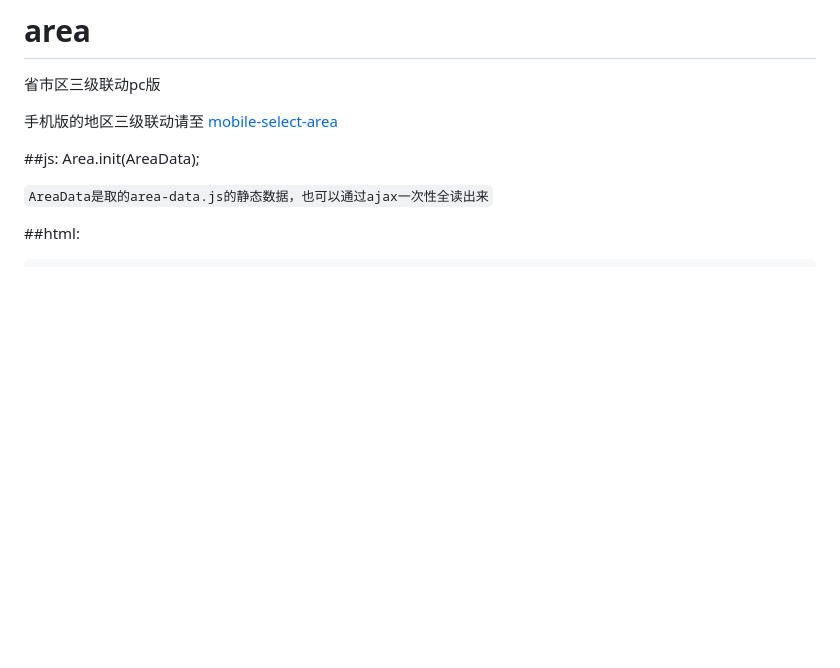
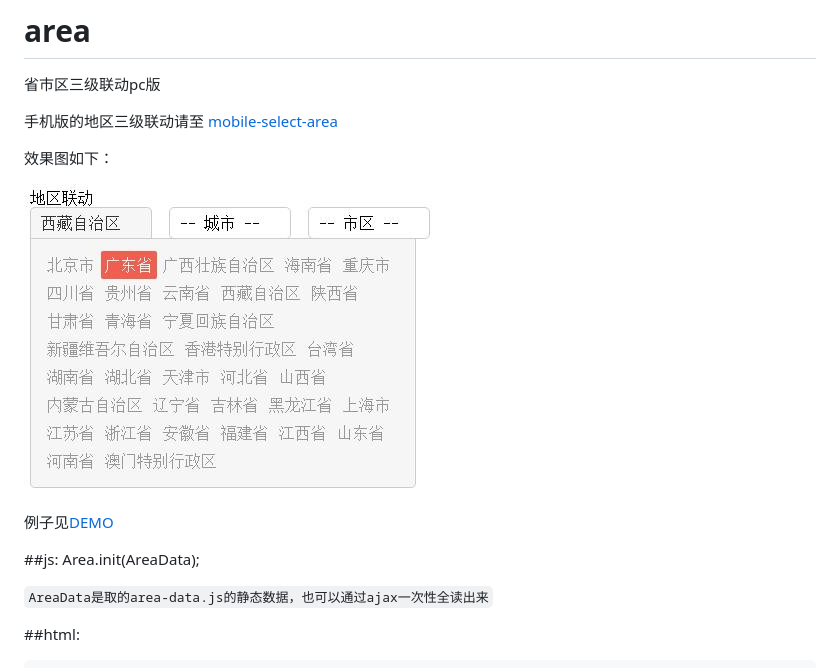
Before and after one commit to tianxiangbing/area, a Markdown page: README.md, the part around the change. Rendered like a GitHub page; pictures changed too: example/area.jpg (added); blank space fills up the shorter version.

```diff
--- a/README.md
+++ b/README.md
@@ -2,6 +2,12 @@
 省市区三级联动pc版
 
 手机版的地区三级联动请至 [mobile-select-area](https://github.com/tianxiangbing/mobile-select-area)
+
+效果图如下：
+
+![mobile-select-area](example/area.jpg)
+
+例子见[DEMO](http://www.lovewebgames.com/jsmodule/area.html)
 
 ##js:
         <script src="jquery-1.9.1.min.js"></script>
```
Also changed, not shown: 10 other files.
